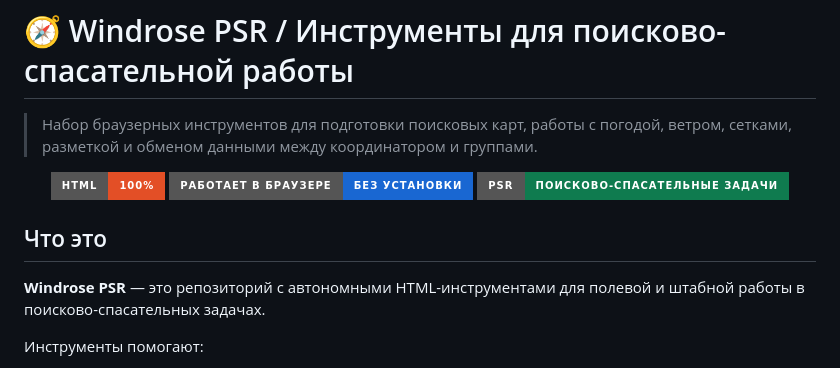
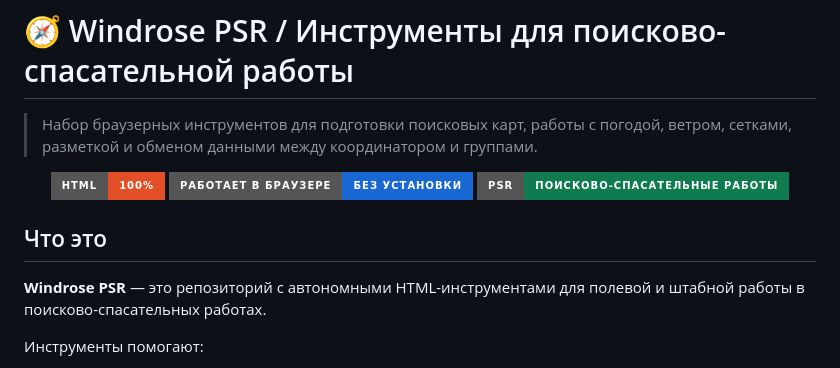
Before and after one commit to podKiT/windrose-psr, a Markdown page: README.md, the part around the change. Drawn GitHub-style; badges without logos.

```diff
--- a/README.md
+++ b/README.md
@@ -5,12 +5,12 @@
 <p align="center">
   <img alt="HTML" src="https://img.shields.io/badge/HTML-100%25-E34F26?style=for-the-badge&logo=html5&logoColor=white">
   <img alt="Browser" src="https://img.shields.io/badge/работает_в_браузере-без_установки-1967d2?style=for-the-badge">
-  <img alt="PSR" src="https://img.shields.io/badge/PSR-поисково--спасательные_задачи-0f7b4f?style=for-the-badge">
+  <img alt="PSR" src="https://img.shields.io/badge/PSR-поисково--спасательные_работы-0f7b4f?style=for-the-badge">
 </p>
 
 ## Что это
 
-**Windrose PSR** — это репозиторий с автономными HTML-инструментами для полевой и штабной работы в поисково-спасательных задачах.
+**Windrose PSR** — это репозиторий с автономными HTML-инструментами для полевой и штабной работы в поисково-спасательных работах.
 
 Инструменты помогают:
 
```
